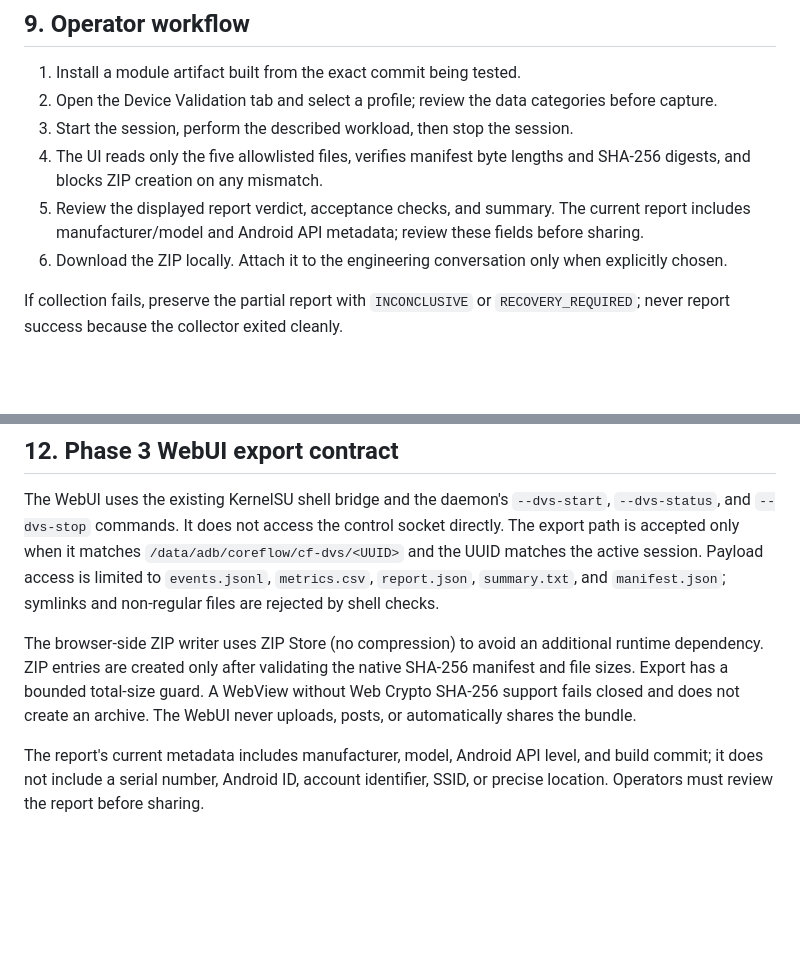
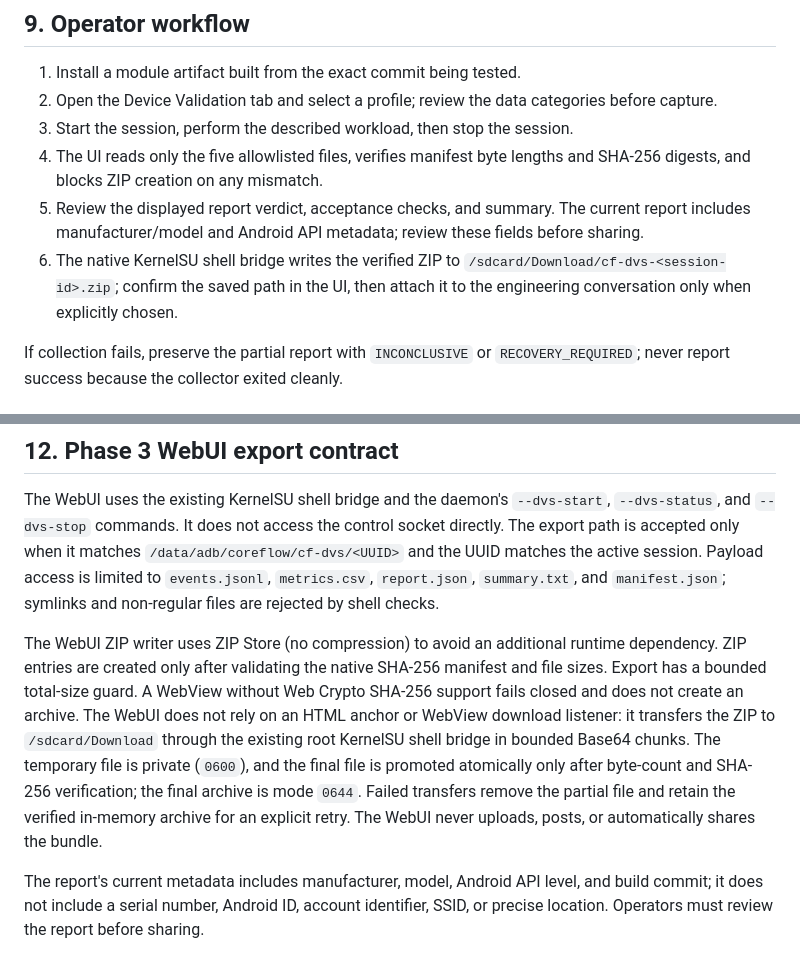
Before and after one commit to mystivara-creator/CoreFlow-Engine, a Markdown page: docs/DEVICE_VALIDATION_SUITE.md, 2 parts joined by grey strips. GitHub-like rendering; blank space fills up the shorter version.

Commit message:
docs(cf-dvs): document native Android ZIP save path

```diff
--- a/docs/DEVICE_VALIDATION_SUITE.md
+++ b/docs/DEVICE_VALIDATION_SUITE.md
@@ -129,7 +129,7 @@ A profile defines checks with `required: true|false` and `status: pass|fail|warn
 3. Start the session, perform the described workload, then stop the session.
 4. The UI reads only the five allowlisted files, verifies manifest byte lengths and SHA-256 digests, and blocks ZIP creation on any mismatch.
 5. Review the displayed report verdict, acceptance checks, and summary. The current report includes manufacturer/model and Android API metadata; review these fields before sharing.
-6. Download the ZIP locally. Attach it to the engineering conversation only when explicitly chosen.
+6. The native KernelSU shell bridge writes the verified ZIP to `/sdcard/Download/cf-dvs-<session-id>.zip`; confirm the saved path in the UI, then attach it to the engineering conversation only when explicitly chosen.
 
 If collection fails, preserve the partial report with `INCONCLUSIVE` or `RECOVERY_REQUIRED`; never report success because the collector exited cleanly.
 
@@ -164,7 +164,7 @@ The validator uses only Python's standard library. Exit codes: `0` valid bundle,
 
 The WebUI uses the existing KernelSU shell bridge and the daemon's `--dvs-start`, `--dvs-status`, and `--dvs-stop` commands. It does not access the control socket directly. The export path is accepted only when it matches `/data/adb/coreflow/cf-dvs/<UUID>` and the UUID matches the active session. Payload access is limited to `events.jsonl`, `metrics.csv`, `report.json`, `summary.txt`, and `manifest.json`; symlinks and non-regular files are rejected by shell checks.
 
-The browser-side ZIP writer uses ZIP Store (no compression) to avoid an additional runtime dependency. ZIP entries are created only after validating the native SHA-256 manifest and file sizes. Export has a bounded total-size guard. A WebView without Web Crypto SHA-256 support fails closed and does not create an archive. The WebUI never uploads, posts, or automatically shares the bundle.
+The WebUI ZIP writer uses ZIP Store (no compression) to avoid an additional runtime dependency. ZIP entries are created only after validating the native SHA-256 manifest and file sizes. Export has a bounded total-size guard. A WebView without Web Crypto SHA-256 support fails closed and does not create an archive. The WebUI does not rely on an HTML anchor or WebView download listener: it transfers the ZIP to `/sdcard/Download` through the existing root KernelSU shell bridge in bounded Base64 chunks. The temporary file is private (`0600`), and the final file is promoted atomically only after byte-count and SHA-256 verification; the final archive is mode `0644`. Failed transfers remove the partial file and retain the verified in-memory archive for an explicit retry. The WebUI never uploads, posts, or automatically shares the bundle.
 
 The report's current metadata includes manufacturer, model, Android API level, and build commit; it does not include a serial number, Android ID, account identifier, SSID, or precise location. Operators must review the report before sharing.
 
```
